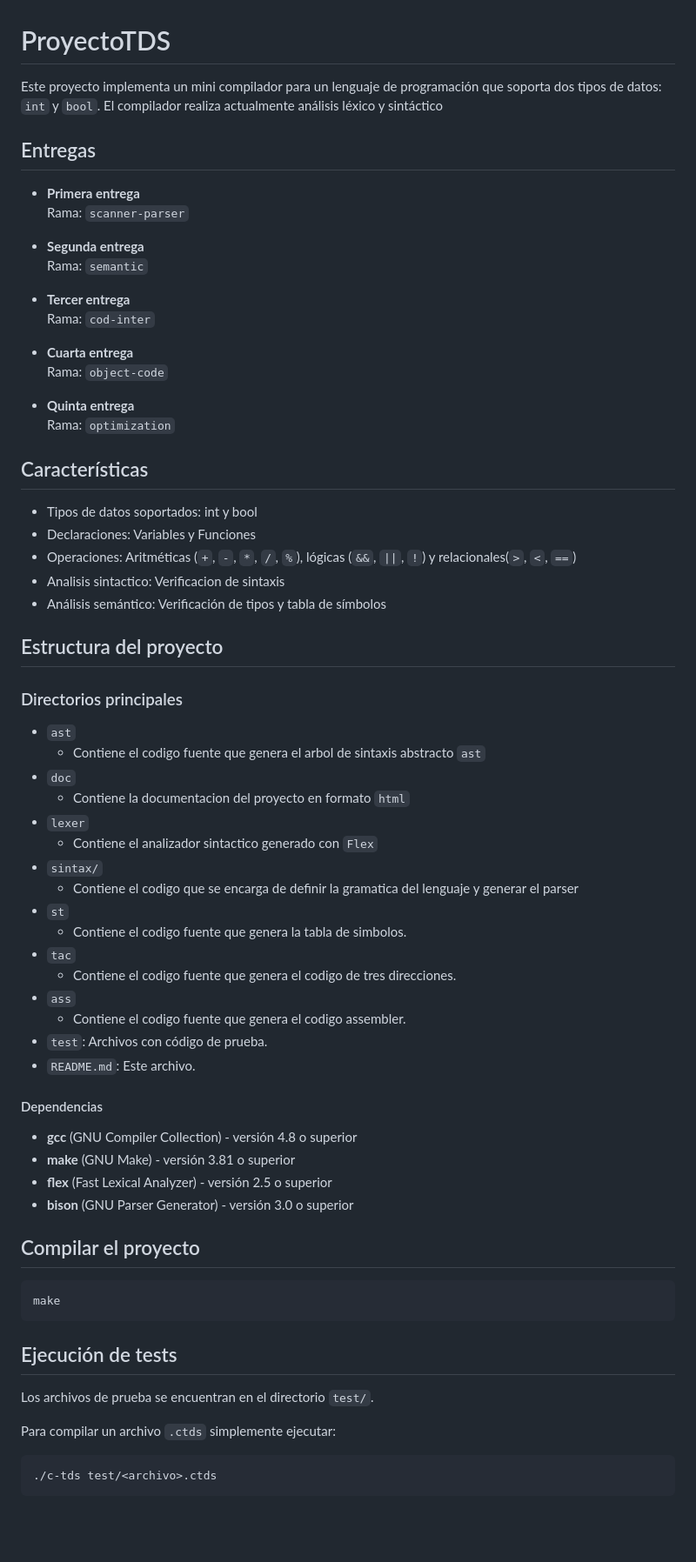
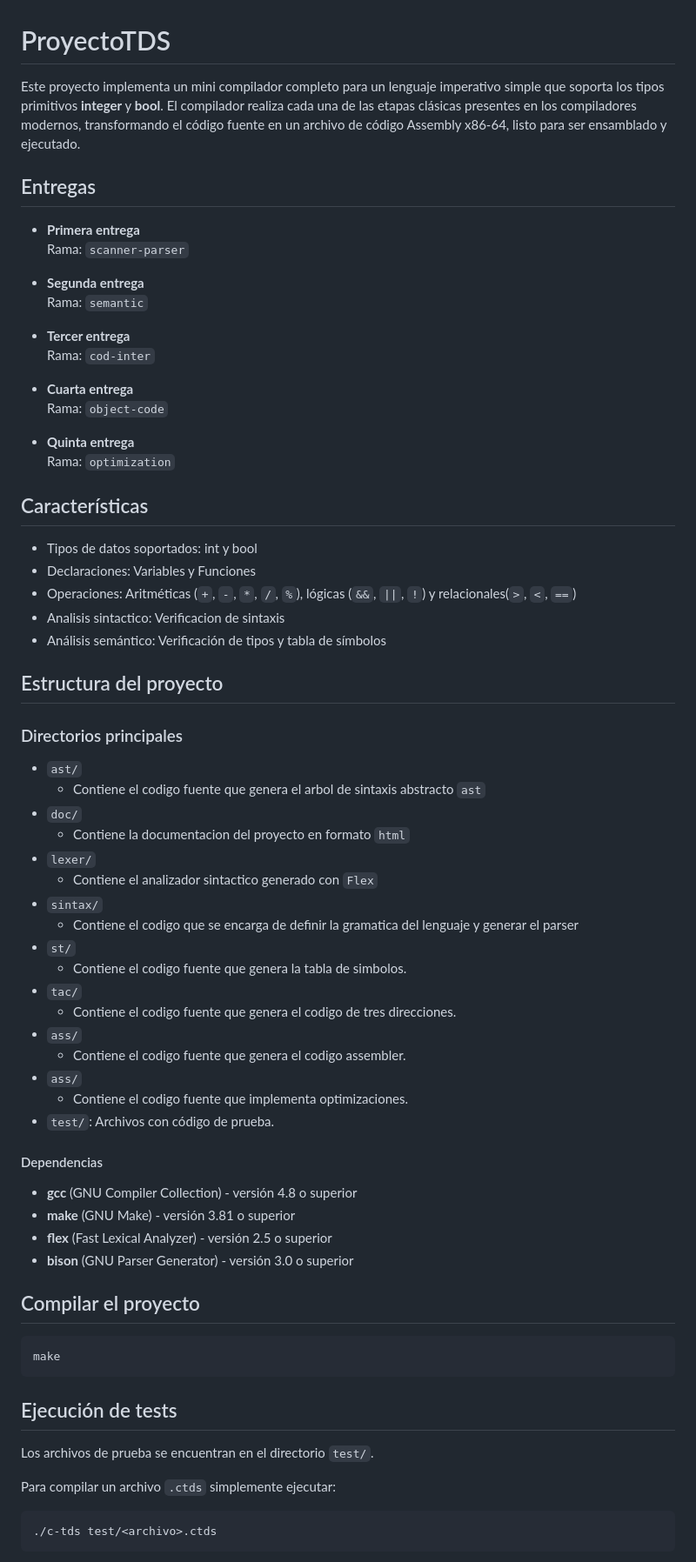
Before and after one commit to juancreynoso/ProyectoTDS, a Markdown page: README.md, the part around the change printed below. Shown: that part at 87% size. Drawn GitHub-style; blank space fills up the shorter version.

````diff
--- a/README.md
+++ b/README.md
@@ -1,58 +1,63 @@
 # ProyectoTDS
 
-Este proyecto implementa un mini compilador para un lenguaje de programación que soporta dos tipos de datos: `int` y `bool`. El compilador realiza actualmente análisis léxico y sintáctico
+Este proyecto implementa un mini compilador completo para un lenguaje imperativo simple que soporta los tipos primitivos **integer** y **bool**. El compilador realiza cada una de las etapas clásicas presentes en los compiladores modernos, transformando el código fuente en un archivo de código Assembly x86-64, listo para ser ensamblado y ejecutado.
 
 ## Entregas
 
 - **Primera entrega**
-    Rama: `scanner-parser`
+   Rama: `scanner-parser`
 
 - **Segunda entrega**
-    Rama: `semantic`
+   Rama: `semantic`
 
 - **Tercer entrega**
-    Rama: `cod-inter`
+   Rama: `cod-inter`
 
 - **Cuarta entrega**
-    Rama: `object-code`
+   Rama: `object-code`
 
 - **Quinta entrega**
-    Rama: `optimization`
+   Rama: `optimization`
 
 ## Características
 
-* Tipos de datos soportados: int y bool
-* Declaraciones: Variables y Funciones
-* Operaciones: Aritméticas (`+`, `-`, `*`, `/`, `%`), lógicas (`&&`, `||`, `!`) y relacionales(`>`, `<`, `==`)
-* Analisis sintactico: Verificacion de sintaxis
-* Análisis semántico: Verificación de tipos y tabla de símbolos
+- Tipos de datos soportados: int y bool
+- Declaraciones: Variables y Funciones
+- Operaciones: Aritméticas (`+`, `-`, `*`, `/`, `%`), lógicas (`&&`, `||`, `!`) y relacionales(`>`, `<`, `==`)
+- Analisis sintactico: Verificacion de sintaxis
+- Análisis semántico: Verificación de tipos y tabla de símbolos
 
-##  Estructura del proyecto
+## Estructura del proyecto
+
 ### Directorios principales
-* `ast`
-    *   Contiene el codigo fuente que genera el arbol de sintaxis abstracto `ast`
-* `doc`
-    *   Contiene la documentacion del proyecto en formato `html`
-* `lexer`
-    *   Contiene el analizador sintactico generado con `Flex`
-*  `sintax/`
-    *   Contiene el codigo que se encarga de definir la gramatica del lenguaje y generar el parser
-*  `st`
-    *   Contiene el codigo fuente que genera la tabla de simbolos.
-* `tac`
-    *  Contiene el codigo fuente que genera el codigo de tres direcciones.
-* `ass`
-    *  Contiene el codigo fuente que genera el codigo assembler.
-*   `test`: Archivos con código de prueba.
-*   `README.md`: Este archivo.
+
+- `ast/`
+  - Contiene el codigo fuente que genera el arbol de sintaxis abstracto `ast`
+- `doc/`
+  - Contiene la documentacion del proyecto en formato `html`
+- `lexer/`
+  - Contiene el analizador sintactico generado con `Flex`
+- `sintax/`
+  - Contiene el codigo que se encarga de definir la gramatica del lenguaje y generar el parser
+- `st/`
+  - Contiene el codigo fuente que genera la tabla de simbolos.
+- `tac/`
+  - Contiene el codigo fuente que genera el codigo de tres direcciones.
+- `ass/`
+  - Contiene el codigo fuente que genera el codigo assembler.
+- `ass/`
+  - Contiene el codigo fuente que implementa optimizaciones.
+- `test/`: Archivos con código de prueba.
 
 #### Dependencias
+
 - **gcc** (GNU Compiler Collection) - versión 4.8 o superior
 - **make** (GNU Make) - versión 3.81 o superior
 - **flex** (Fast Lexical Analyzer) - versión 2.5 o superior
 - **bison** (GNU Parser Generator) - versión 3.0 o superior
 
 ## Compilar el proyecto
+
 ```
 make
 ```
@@ -62,6 +67,7 @@ make
 Los archivos de prueba se encuentran en el directorio `test/`.
 
 Para compilar un archivo `.ctds` simplemente ejecutar:
+
 ```
 ./c-tds test/<archivo>.ctds
 ```
````
Also changed, not shown: other parts of README.md (+87 -15 lines).
